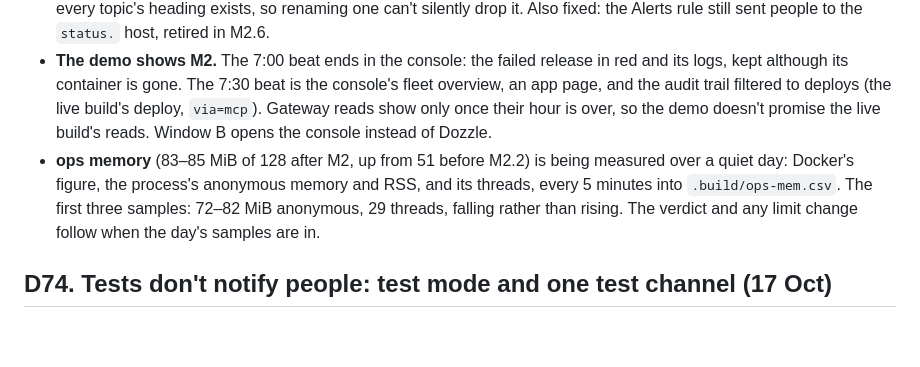
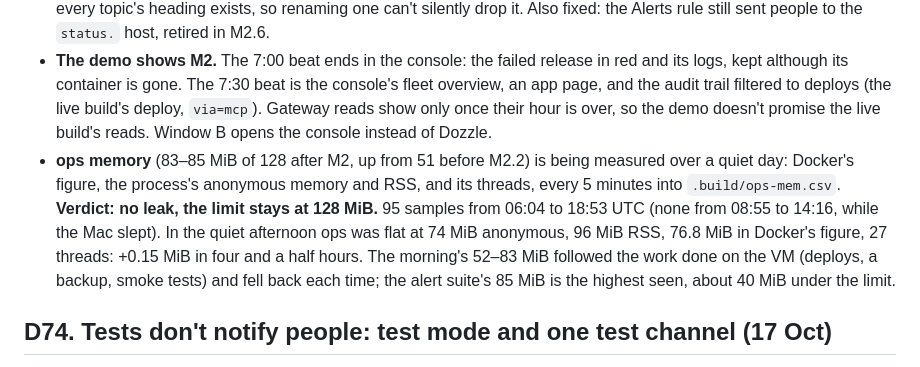
Before and after one commit to nejc-susin-kaldi/annex, a Markdown page: docs/decisions.md, the part around the change. GitHub-like rendering; blank space fills up the shorter version.

Commit message:
D74: ops memory verdict (no leak, limit stays)
Co-Authored-By: Claude Opus 5.5 <noreply@anthropic.com>

```diff
--- a/docs/decisions.md
+++ b/docs/decisions.md
@@ -516,7 +516,7 @@ From the review after M2 (Nejc approved fixes 1, 2, 3 and 5; the full test run a
 - **Backups leave out the stored logs.** `db/appdata/hooks/dump-all.sh` dumps `annex_ops` with `--exclude-table-data` for `annex_ops.logs*` (the parent and every day's partition) and `annex_ops.health_checks`. They were the bulk of the database and short-lived by design, and a 7-day backup kept log lines up to 21 days, past their 14-day retention. The tables are still in the dump, so a restore recreates them empty. **Kept:** `audit_events`, `releases`, `requests` (small; the rolling 7-day user counts can only be rebuilt from the raw rows), `sends`, `hook_events` (their 7-day bodies, as D53 accepted). Checked with `pg_restore -l` on a fresh dump: no data entries for the excluded tables; the `annex_ops` dump is 122 KB.
 - **The contract is served in parts.** `contract.md` stays one file for people; `annex contract` (and `annex_contract()` in the MCP) gives the core: `annex.yaml`, runtime rules, injected environment, gateway views, commands, and a list of topics. `annex contract <topic>` gives one: `notify` (email and Slack; it was a long bullet inside the runtime rules and is now its own section), `webhooks`, `logging`, `stack`; `all` gives everything. The core is 1,786 words against 3,619, so an agent building a simple dashboard reads half of what it did. The runtime rules keep a one-line pointer for each topic, and a manifest error about `notify:` or `webhooks:` names its topic. `cli/tests/test_contract.py` checks that every topic's heading exists, so renaming one can't silently drop it. Also fixed: the Alerts rule still sent people to the `status.` host, retired in M2.6.
 - **The demo shows M2.** The 7:00 beat ends in the console: the failed release in red and its logs, kept although its container is gone. The 7:30 beat is the console's fleet overview, an app page, and the audit trail filtered to deploys (the live build's deploy, `via=mcp`). Gateway reads show only once their hour is over, so the demo doesn't promise the live build's reads. Window B opens the console instead of Dozzle.
-- **ops memory** (83–85 MiB of 128 after M2, up from 51 before M2.2) is being measured over a quiet day: Docker's figure, the process's anonymous memory and RSS, and its threads, every 5 minutes into `.build/ops-mem.csv`. The first three samples: 72–82 MiB anonymous, 29 threads, falling rather than rising. The verdict and any limit change follow when the day's samples are in.
+- **ops memory** (83–85 MiB of 128 after M2, up from 51 before M2.2) is being measured over a quiet day: Docker's figure, the process's anonymous memory and RSS, and its threads, every 5 minutes into `.build/ops-mem.csv`. **Verdict: no leak, the limit stays at 128 MiB.** 95 samples from 06:04 to 18:53 UTC (none from 08:55 to 14:16, while the Mac slept). In the quiet afternoon ops was flat at 74 MiB anonymous, 96 MiB RSS, 76.8 MiB in Docker's figure, 27 threads: +0.15 MiB in four and a half hours. The morning's 52–83 MiB followed the work done on the VM (deploys, a backup, smoke tests) and fell back each time; the alert suite's 85 MiB is the highest seen, about 40 MiB under the limit.
 
 
 ## D74. Tests don't notify people: test mode and one test channel (17 Oct)
```
